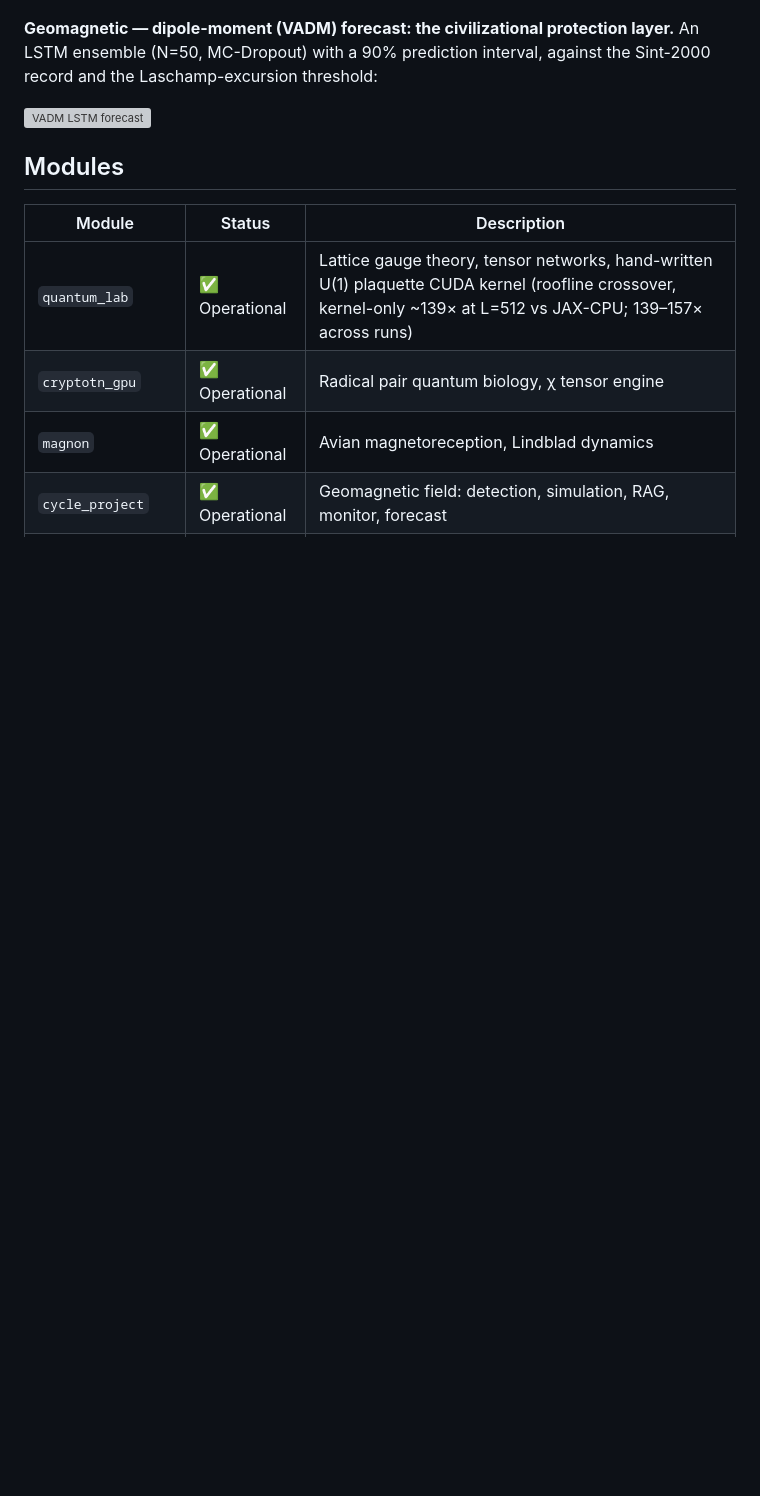
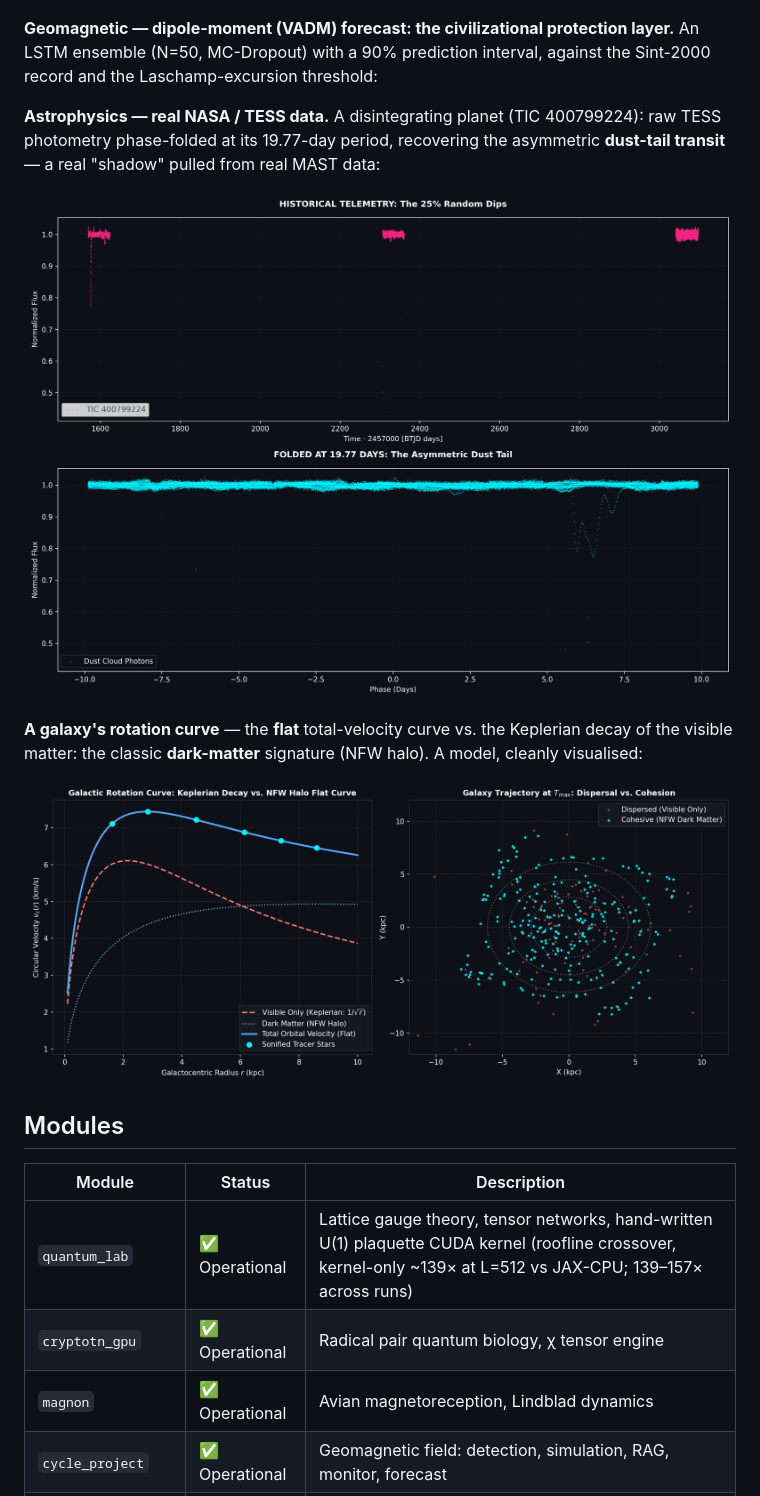
Before and after one commit to QuantumDrizzy/SUBSTRATE, a Markdown page: README.md, the part around the change. Rendered like a GitHub page; pictures changed too: docs/showcase/exoplanet-disintegrating-TIC400799224.png (added), docs/showcase/galaxy-rotation-dark-matter.png (added); blank space fills up the shorter version; grey boxes are pictures that could not be loaded.

Commit message:
docs: feature the real astrophysics visuals; drop a broken (and fringe) figure
Antonio's point: the peak is the VISUAL, not text. Surface the two genuinely real,
visually-clear astrophysics results to a tracked showcase (the simulations module is
gitignored, so the figures weren't on GitHub):
- exoplanet-disintegrating-TIC400799224.png — real TESS/MAST photometry of a
  disintegrating planet, phase-folded at 19.77 d, recovering the asymmetric dust-tail
  transit (the real "shadow").
- galaxy-rotation-dark-matter.png — a galaxy rotation curve (flat total velocity vs
  Keplerian decay = the dark-matter / NFW-halo signature). A model, cleanly visualised.

Removed the broken VADM image embed (the referenced file doesn't exist; the available
`vadm_coupled_comparison.png` is a POLE_SHIFT mass-displacement sim — crustal-displacement
catastrophism, NOT featured). The honest TOI-1444 transit shows no clear dip at scale, so
it's left out too.

Co-Authored-By: Claude Opus 4.8 <noreply@anthropic.com>

```diff
--- a/README.md
+++ b/README.md
@@ -41,7 +41,16 @@ at dim 64 (left):
 An LSTM ensemble (N=50, MC-Dropout) with a 90% prediction interval, against the Sint-2000
 record and the Laschamp-excursion threshold:
 
-![VADM LSTM forecast](modules/cycle_project/data/processed/vadm_lstm_forecast.png)
+**Astrophysics — real NASA / TESS data.** A disintegrating planet (TIC 400799224): raw TESS
+photometry phase-folded at its 19.77-day period, recovering the asymmetric **dust-tail transit**
+— a real "shadow" pulled from real MAST data:
+
+![Disintegrating-planet transit, TIC 400799224 (real TESS data)](docs/showcase/exoplanet-disintegrating-TIC400799224.png)
+
+**A galaxy's rotation curve** — the **flat** total-velocity curve vs. the Keplerian decay of the
+visible matter: the classic **dark-matter** signature (NFW halo). A model, cleanly visualised:
+
+![Galaxy rotation curve — the dark-matter signature](docs/showcase/galaxy-rotation-dark-matter.png)
 
 ## Modules
 
```
